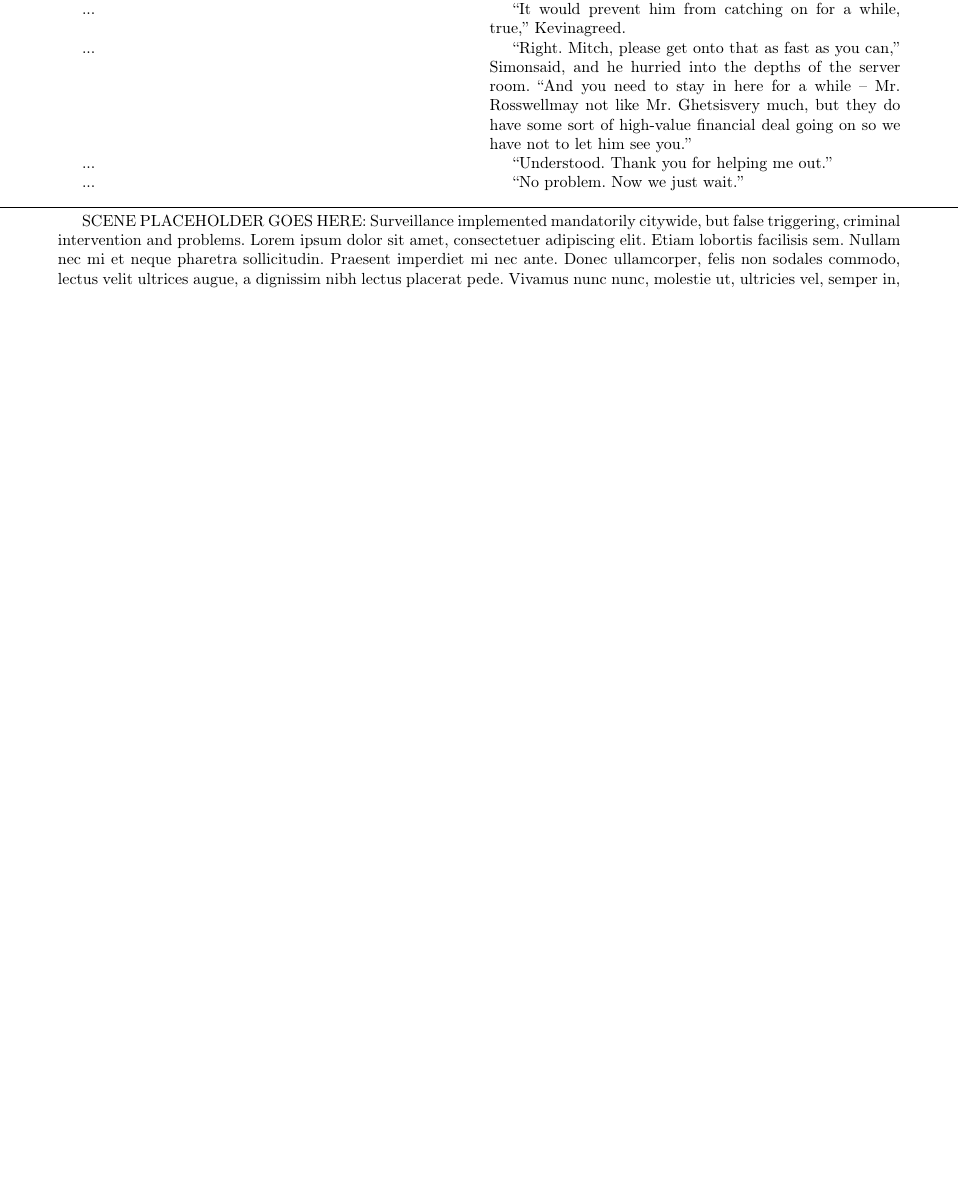
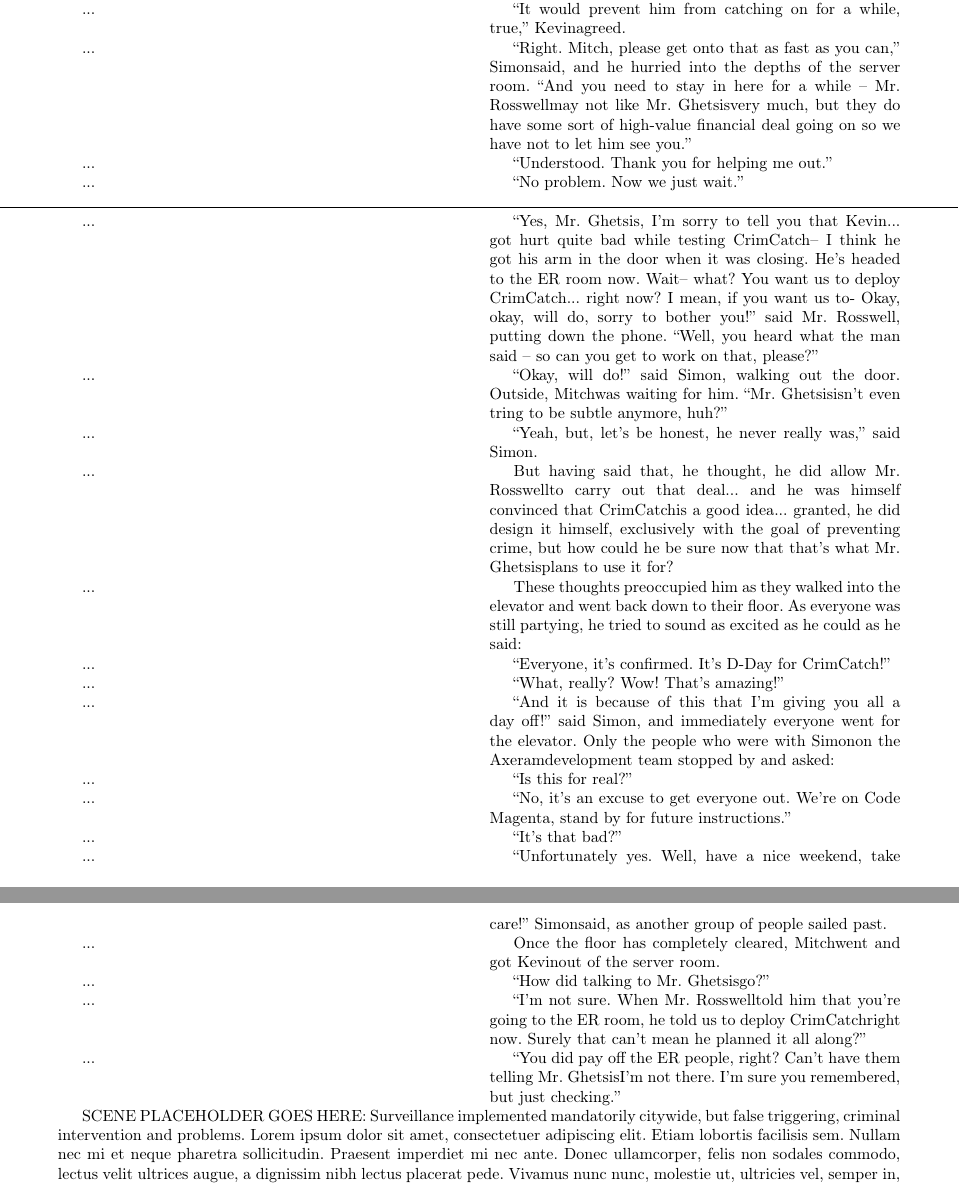
Before and after one commit to danya02/slon-2019-summer-lit-club, a LaTeX document (main.tex): part of page 8 of 8 before the commit and two parts of pages 8 and 9 of 9 after it, the two joined at a grey line, cut so that both start at the same text, the shorter picture padded with empty space. Compiled offline with pdfLaTeX.

Commit message:
Adding some more story lines to text (now at semi-final scene of all).

```diff
--- a/main.tex
+++ b/main.tex
@@ -247,6 +247,22 @@ creator sees stats, is shocked, decides to disable and release as open-source
 
 \noindent\makebox[\linewidth]{\rule{\paperwidth}{0.4pt}}
 
+\lang{...}{``Yes, \policename, I'm sorry to tell you that \criminalname... got hurt quite bad while testing \featurename -- I think he got his arm in the door when it was closing. He's headed to the ER room now. Wait-- what? You want us to deploy \featurename... right now? I mean, if you want us to- Okay, okay, will do, sorry to bother you!'' said \ceoname, putting down the phone. ``Well, you heard what the man said -- so can you get to work on that, please?''}
+\lang{...}{``Okay, will do!'' said \mainname, walking out the door. Outside, \auxname was waiting for him. ``\policename isn't even tring to be subtle anymore, huh?''}
+\lang{...}{``Yeah, but, let's be honest, he never really was,'' said \mainname.}
+\lang{...}{But having said that, he thought, he did allow \ceoname to carry out that deal... and he was himself convinced that \featurename is a good idea... granted, he did design it himself, exclusively with the goal of preventing crime, but how could he be sure now that that's what \policename plans to use it for?}
+\lang{...}{These thoughts preoccupied him as they walked into the elevator and went back down to their floor. As everyone was still partying, he tried to sound as excited as he could as he said:}
+\lang{...}{``Everyone, it's confirmed. It's D-Day for \featurename!''}
+\lang{...}{``What, really? Wow! That's amazing!''}
+\lang{...}{``And it is because of this that I'm giving you all a day off!'' said \mainname, and immediately everyone went for the elevator. Only the people who were with \mainname on the \ainame development team stopped by and asked: }
+\lang{...}{``Is this for real?''}
+\lang{...}{``No, it's an excuse to get everyone out. We're on Code Magenta, stand by for future instructions.''}
+\lang{...}{``It's that bad?''}
+\lang{...}{``Unfortunately yes. Well, have a nice weekend, take care!'' \mainname said, as another group of people sailed past.}
+\lang{...}{Once the floor has completely cleared, \auxname went and got \criminalname out of the server room.}
+\lang{...}{``How did talking to \policename go?''}
+\lang{...}{``I'm not sure. When \ceoname told him that you're going to the ER room, he told us to deploy \featurename right now. Surely that can't mean he planned it all along?''}
+\lang{...}{``You did pay off the ER people, right? Can't have them telling \policename I'm not there. I'm sure you remembered, but just checking.''}
 
 
 \sceneplaceholder{Surveillance implemented mandatorily citywide, but false triggering, criminal intervention and problems}
```
